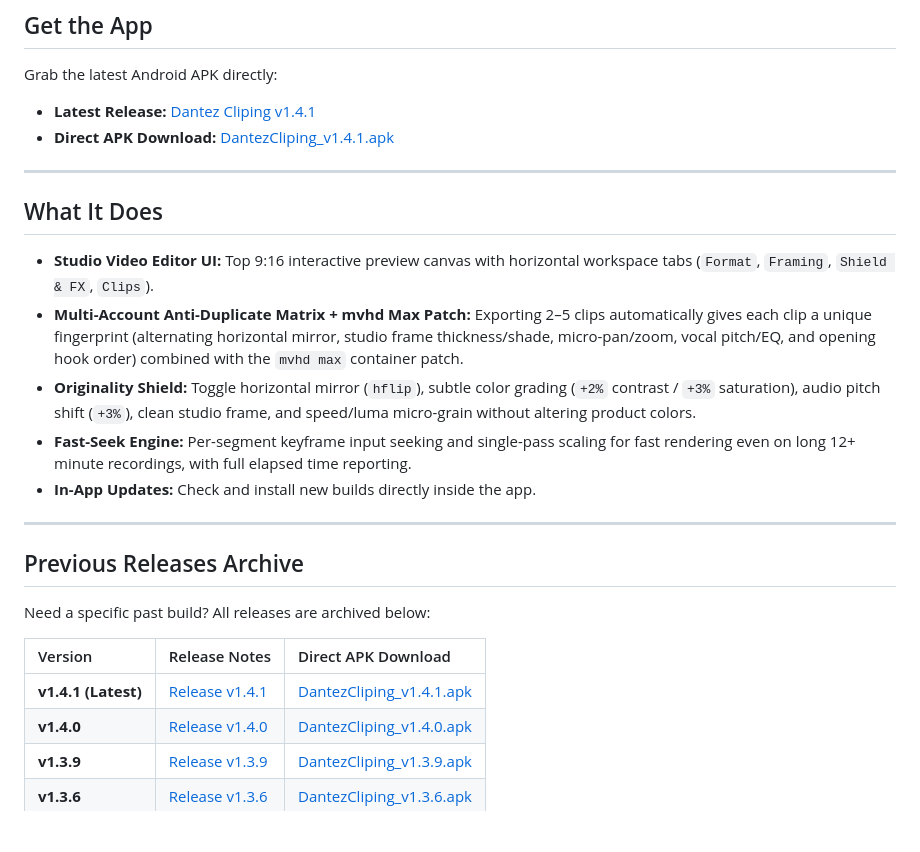
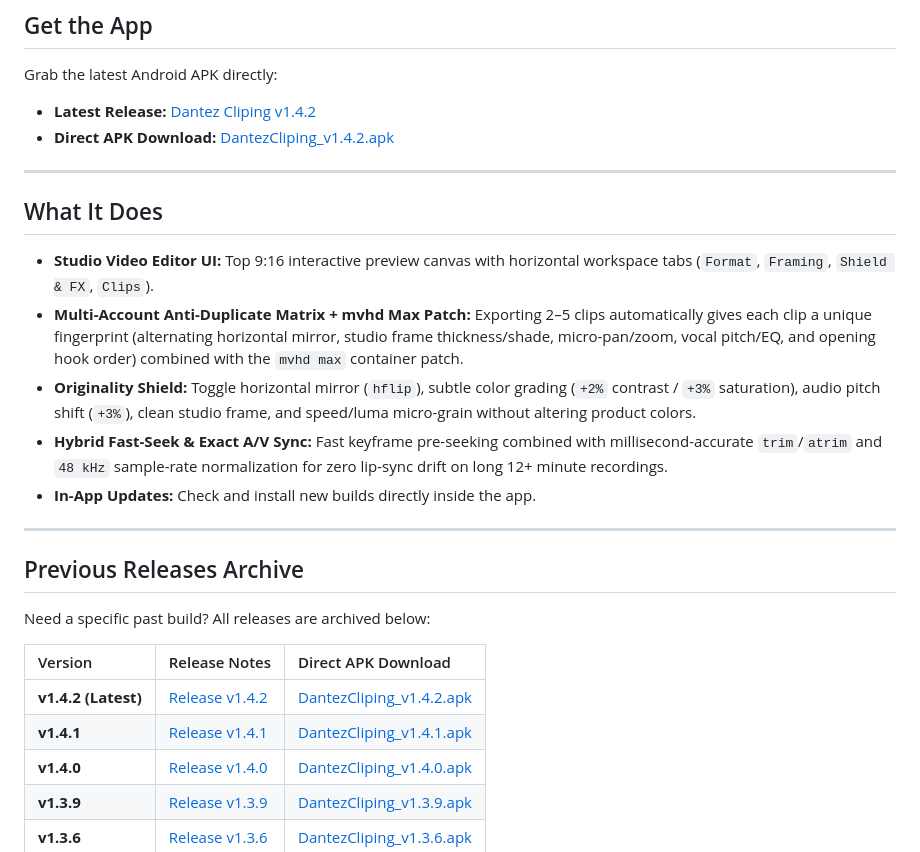
Before and after one commit to sdntayza46/AffiliateCliping, a Markdown page: README.md, the part around the change. Drawn GitHub-style; blank space fills up the shorter version.

Commit message:
Release v1.4.2: Fix A/V lip-sync drift (48kHz pitch normalization + Hybrid Fast-Seek)

```diff
--- a/README.md
+++ b/README.md
@@ -8,8 +8,8 @@ Turn long stream replays and screen recordings into short 9:16 clips for affilia
 
 Grab the latest Android APK directly:
 
-- **Latest Release:** [Dantez Cliping v1.4.1](https://github.com/sdntayza46/AffiliateCliping/releases/tag/v1.4.1)
-- **Direct APK Download:** [DantezCliping_v1.4.1.apk](https://github.com/sdntayza46/AffiliateCliping/releases/download/v1.4.1/DantezCliping_v1.4.1.apk)
+- **Latest Release:** [Dantez Cliping v1.4.2](https://github.com/sdntayza46/AffiliateCliping/releases/tag/v1.4.2)
+- **Direct APK Download:** [DantezCliping_v1.4.2.apk](https://github.com/sdntayza46/AffiliateCliping/releases/download/v1.4.2/DantezCliping_v1.4.2.apk)
 
 ---
 
@@ -17,7 +17,7 @@ Grab the latest Android APK directly:
 - **Studio Video Editor UI:** Top 9:16 interactive preview canvas with horizontal workspace tabs (`Format`, `Framing`, `Shield & FX`, `Clips`).
 - **Multi-Account Anti-Duplicate Matrix + mvhd Max Patch:** Exporting 2–5 clips automatically gives each clip a unique fingerprint (alternating horizontal mirror, studio frame thickness/shade, micro-pan/zoom, vocal pitch/EQ, and opening hook order) combined with the `mvhd max` container patch.
 - **Originality Shield:** Toggle horizontal mirror (`hflip`), subtle color grading (`+2%` contrast / `+3%` saturation), audio pitch shift (`+3%`), clean studio frame, and speed/luma micro-grain without altering product colors.
-- **Fast-Seek Engine:** Per-segment keyframe input seeking and single-pass scaling for fast rendering even on long 12+ minute recordings, with full elapsed time reporting.
+- **Hybrid Fast-Seek & Exact A/V Sync:** Fast keyframe pre-seeking combined with millisecond-accurate `trim`/`atrim` and `48 kHz` sample-rate normalization for zero lip-sync drift on long 12+ minute recordings.
 - **In-App Updates:** Check and install new builds directly inside the app.
 
 ---
@@ -28,7 +28,8 @@ Need a specific past build? All releases are archived below:
 
 | Version | Release Notes | Direct APK Download |
 | :--- | :--- | :--- |
-| **v1.4.1 (Latest)** | [Release v1.4.1](https://github.com/sdntayza46/AffiliateCliping/releases/tag/v1.4.1) | [DantezCliping_v1.4.1.apk](https://github.com/sdntayza46/AffiliateCliping/releases/download/v1.4.1/DantezCliping_v1.4.1.apk) |
+| **v1.4.2 (Latest)** | [Release v1.4.2](https://github.com/sdntayza46/AffiliateCliping/releases/tag/v1.4.2) | [DantezCliping_v1.4.2.apk](https://github.com/sdntayza46/AffiliateCliping/releases/download/v1.4.2/DantezCliping_v1.4.2.apk) |
+| **v1.4.1** | [Release v1.4.1](https://github.com/sdntayza46/AffiliateCliping/releases/tag/v1.4.1) | [DantezCliping_v1.4.1.apk](https://github.com/sdntayza46/AffiliateCliping/releases/download/v1.4.1/DantezCliping_v1.4.1.apk) |
 | **v1.4.0** | [Release v1.4.0](https://github.com/sdntayza46/AffiliateCliping/releases/tag/v1.4.0) | [DantezCliping_v1.4.0.apk](https://github.com/sdntayza46/AffiliateCliping/releases/download/v1.4.0/DantezCliping_v1.4.0.apk) |
 | **v1.3.9** | [Release v1.3.9](https://github.com/sdntayza46/AffiliateCliping/releases/tag/v1.3.9) | [DantezCliping_v1.3.9.apk](https://github.com/sdntayza46/AffiliateCliping/releases/download/v1.3.9/DantezCliping_v1.3.9.apk) |
 | **v1.3.6** | [Release v1.3.6](https://github.com/sdntayza46/AffiliateCliping/releases/tag/v1.3.6) | [DantezCliping_v1.3.6.apk](https://github.com/sdntayza46/AffiliateCliping/releases/download/v1.3.6/DantezCliping_v1.3.6.apk) |
```
